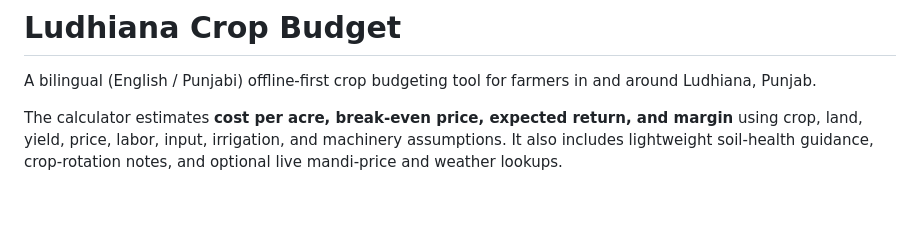
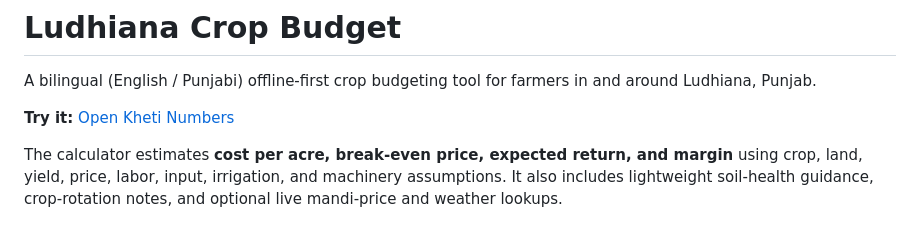
Before and after one commit to arshcheema4570/ludhiana-crop-budget, a Markdown page: README.md, the part around the change. Rendered like a GitHub page; blank space fills up the shorter version.

Commit message:
Refresh README and project documentation

```diff
--- a/README.md
+++ b/README.md
@@ -1,6 +1,8 @@
 # Ludhiana Crop Budget
 
 A bilingual (English / Punjabi) offline-first crop budgeting tool for farmers in and around Ludhiana, Punjab.
+
+**Try it:** [Open Kheti Numbers](https://arshcheema4570.github.io/ludhiana-crop-budget/)
 
 The calculator estimates **cost per acre, break-even price, expected return, and margin** using crop, land, yield, price, labor, input, irrigation, and machinery assumptions. It also includes lightweight soil-health guidance, crop-rotation notes, and optional live mandi-price and weather lookups.
 
```
